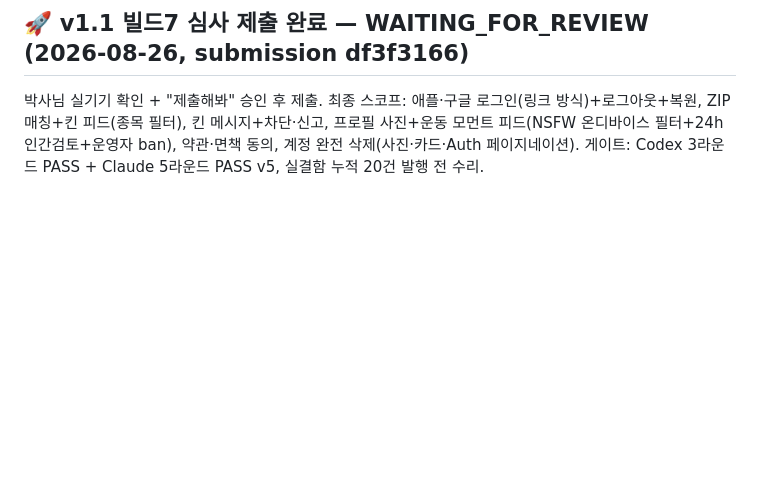
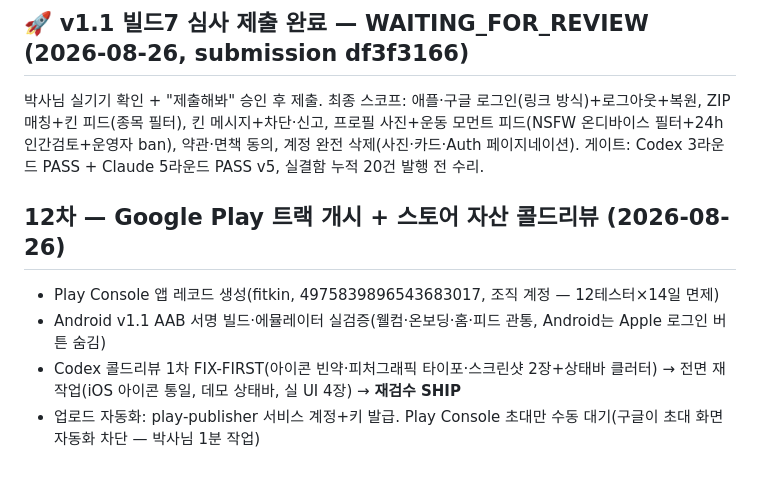
Before and after one commit to PBSeq/fitkin, a Markdown page: release-audit-log.md, the part around the change. Rendered like a GitHub page; blank space fills up the shorter version.

Commit message:
docs: 12차 Play 트랙 기록 - 자산 콜드리뷰 SHIP

```diff
--- a/release-audit-log.md
+++ b/release-audit-log.md
@@ -226,3 +226,10 @@ Codex 3차: 수리 5건 전원 OK, 전 파일 재스윕 신규 결함 0건 → *
 ## 🚀 v1.1 빌드7 심사 제출 완료 — WAITING_FOR_REVIEW (2026-08-26, submission df3f3166)
 
 박사님 실기기 확인 + "제출해봐" 승인 후 제출. 최종 스코프: 애플·구글 로그인(링크 방식)+로그아웃+복원, ZIP 매칭+킨 피드(종목 필터), 킨 메시지+차단·신고, 프로필 사진+운동 모먼트 피드(NSFW 온디바이스 필터+24h 인간검토+운영자 ban), 약관·면책 동의, 계정 완전 삭제(사진·카드·Auth 페이지네이션). 게이트: Codex 3라운드 PASS + Claude 5라운드 PASS v5, 실결함 누적 20건 발행 전 수리.
+
+## 12차 — Google Play 트랙 개시 + 스토어 자산 콜드리뷰 (2026-08-26)
+
+- Play Console 앱 레코드 생성(fitkin, 4975839896543683017, 조직 계정 — 12테스터×14일 면제)
+- Android v1.1 AAB 서명 빌드·에뮬레이터 실검증(웰컴·온보딩·홈·피드 관통, Android는 Apple 로그인 버튼 숨김)
+- Codex 콜드리뷰 1차 FIX-FIRST(아이콘 빈약·피처그래픽 타이포·스크린샷 2장+상태바 클러터) → 전면 재작업(iOS 아이콘 통일, 데모 상태바, 실 UI 4장) → **재검수 SHIP**
+- 업로드 자동화: play-publisher 서비스 계정+키 발급. Play Console 초대만 수동 대기(구글이 초대 화면 자동화 차단 — 박사님 1분 작업)
```
